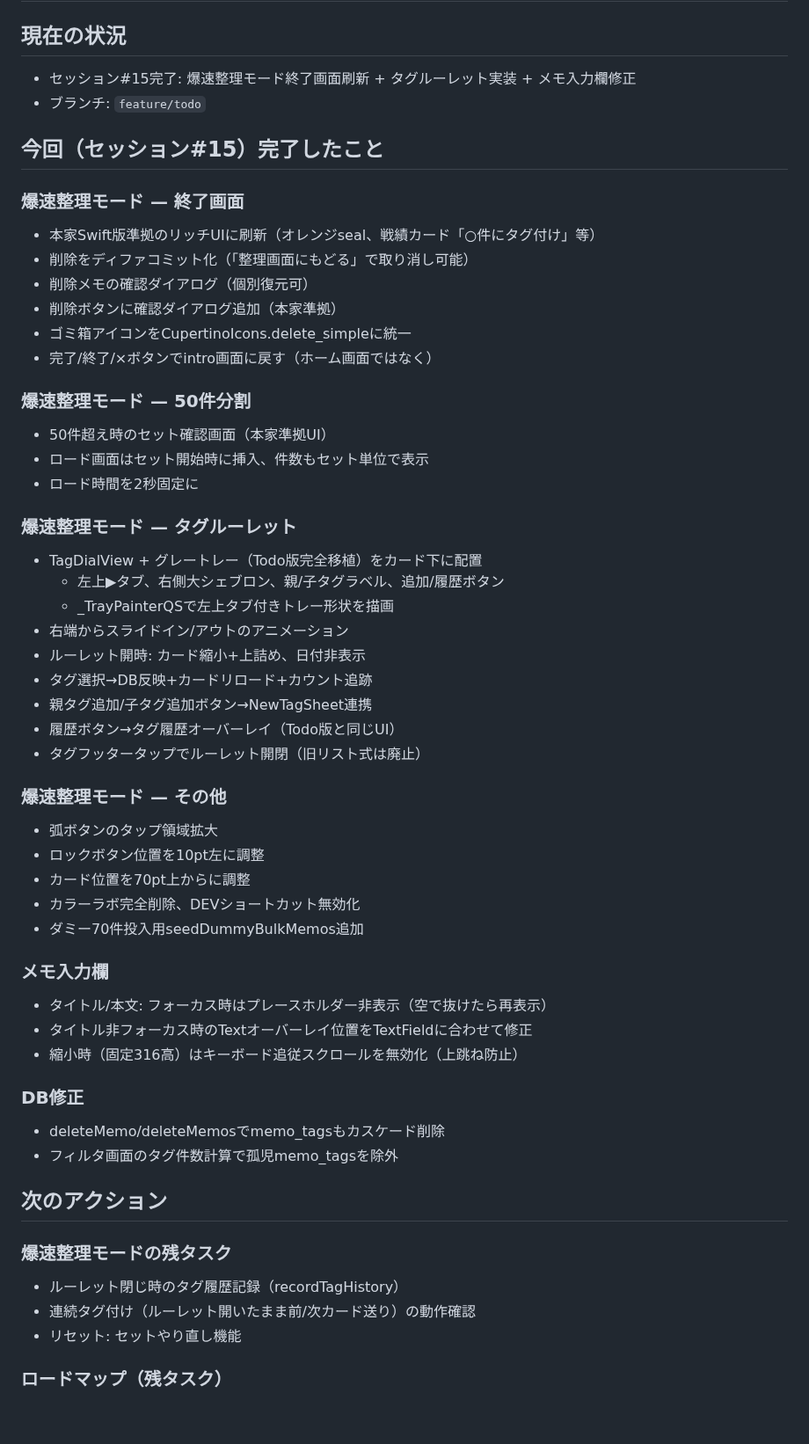
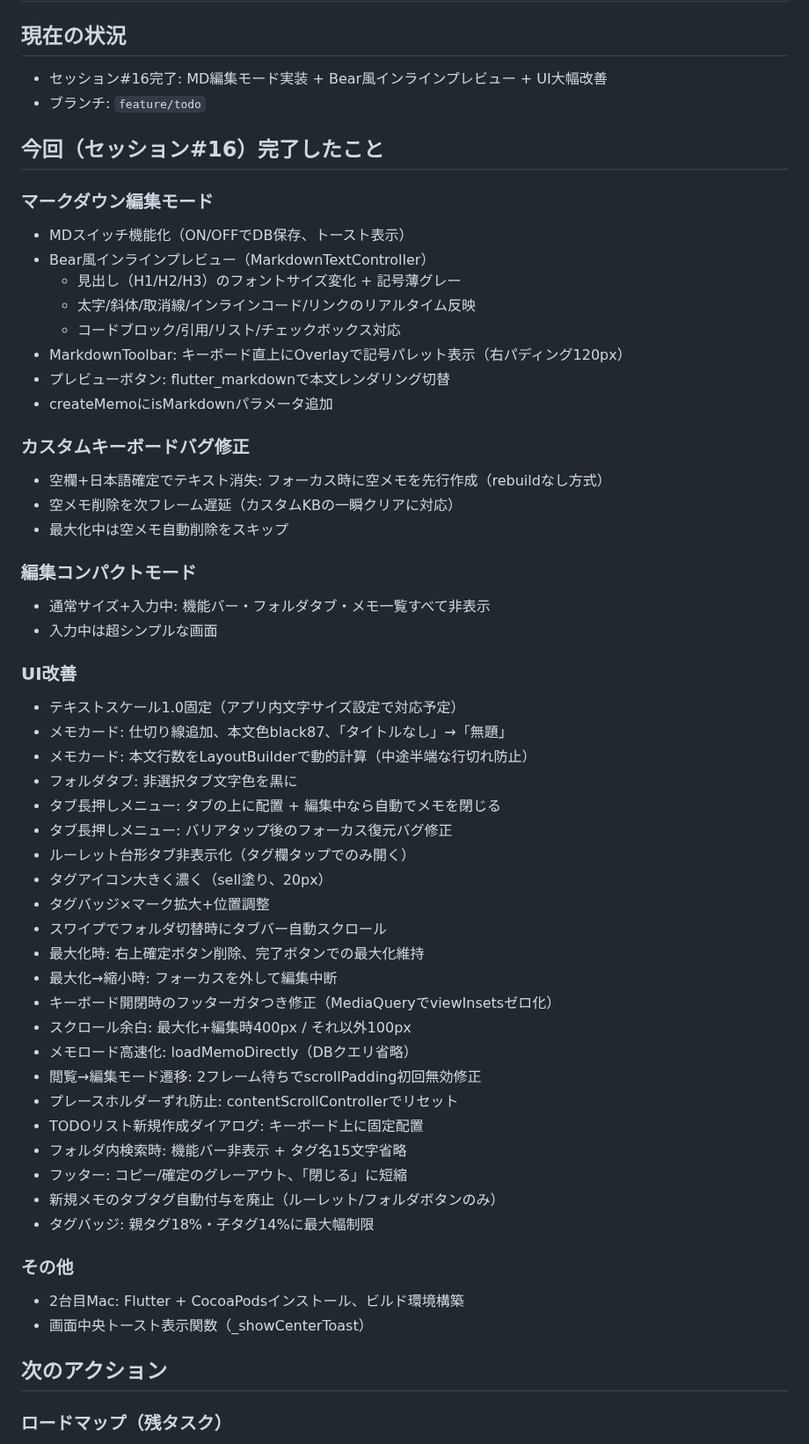
Before and after one commit to nock-in-mook/Memolette-Flutter, a Markdown page: HANDOFF.md, the part around one of its changes. Shown at 88% size. Drawn GitHub-style; blank space fills up the shorter version.

```diff
--- a/HANDOFF.md
+++ b/HANDOFF.md
@@ -1,57 +1,59 @@
 # 引き継ぎメモ
 
 ## 現在の状況
-- セッション#15完了: 爆速整理モード終了画面刷新 + タグルーレット実装 + メモ入力欄修正
+- セッション#16完了: MD編集モード実装 + Bear風インラインプレビュー + UI大幅改善
 - ブランチ: `feature/todo`
 
-## 今回（セッション#15）完了したこと
+## 今回（セッション#16）完了したこと
 
-### 爆速整理モード — 終了画面
-- 本家Swift版準拠のリッチUIに刷新（オレンジseal、戦績カード「○件にタグ付け」等）
-- 削除をディファコミット化（「整理画面にもどる」で取り消し可能）
-- 削除メモの確認ダイアログ（個別復元可）
-- 削除ボタンに確認ダイアログ追加（本家準拠）
-- ゴミ箱アイコンをCupertinoIcons.delete_simpleに統一
-- 完了/終了/×ボタンでintro画面に戻す（ホーム画面ではなく）
+### マークダウン編集モード
+- MDスイッチ機能化（ON/OFFでDB保存、トースト表示）
+- Bear風インラインプレビュー（MarkdownTextController）
+  - 見出し（H1/H2/H3）のフォントサイズ変化 + 記号薄グレー
+  - 太字/斜体/取消線/インラインコード/リンクのリアルタイム反映
+  - コードブロック/引用/リスト/チェックボックス対応
+- MarkdownToolbar: キーボード直上にOverlayで記号パレット表示（右パディング120px）
+- プレビューボタン: flutter_markdownで本文レンダリング切替
+- createMemoにisMarkdownパラメータ追加
 
-### 爆速整理モード — 50件分割
-- 50件超え時のセット確認画面（本家準拠UI）
-- ロード画面はセット開始時に挿入、件数もセット単位で表示
-- ロード時間を2秒固定に
+### カスタムキーボードバグ修正
+- 空欄+日本語確定でテキスト消失: フォーカス時に空メモを先行作成（rebuildなし方式）
+- 空メモ削除を次フレーム遅延（カスタムKBの一瞬クリアに対応）
+- 最大化中は空メモ自動削除をスキップ
 
-### 爆速整理モード — タグルーレット
-- TagDialView + グレートレー（Todo版完全移植）をカード下に配置
-  - 左上▶タブ、右側大シェブロン、親/子タグラベル、追加/履歴ボタン
-  - _TrayPainterQSで左上タブ付きトレー形状を描画
-- 右端からスライドイン/アウトのアニメーション
-- ルーレット開時: カード縮小+上詰め、日付非表示
-- タグ選択→DB反映+カードリロード+カウント追跡
-- 親タグ追加/子タグ追加ボタン→NewTagSheet連携
-- 履歴ボタン→タグ履歴オーバーレイ（Todo版と同じUI）
-- タグフッタータップでルーレット開閉（旧リスト式は廃止）
+### 編集コンパクトモード
+- 通常サイズ+入力中: 機能バー・フォルダタブ・メモ一覧すべて非表示
+- 入力中は超シンプルな画面
 
-### 爆速整理モード — その他
-- 弧ボタンのタップ領域拡大
-- ロックボタン位置を10pt左に調整
-- カード位置を70pt上からに調整
-- カラーラボ完全削除、DEVショートカット無効化
-- ダミー70件投入用seedDummyBulkMemos追加
+### UI改善
+- テキストスケール1.0固定（アプリ内文字サイズ設定で対応予定）
+- メモカード: 仕切り線追加、本文色black87、「タイトルなし」→「無題」
+- メモカード: 本文行数をLayoutBuilderで動的計算（中途半端な行切れ防止）
+- フォルダタブ: 非選択タブ文字色を黒に
+- タブ長押しメニュー: タブの上に配置 + 編集中なら自動でメモを閉じる
+- タブ長押しメニュー: バリアタップ後のフォーカス復元バグ修正
+- ルーレット台形タブ非表示化（タグ欄タップでのみ開く）
+- タグアイコン大きく濃く（sell塗り、20px）
+- タグバッジ×マーク拡大+位置調整
+- スワイプでフォルダ切替時にタブバー自動スクロール
+- 最大化時: 右上確定ボタン削除、完了ボタンでの最大化維持
+- 最大化→縮小時: フォーカスを外して編集中断
+- キーボード開閉時のフッターガタつき修正（MediaQueryでviewInsetsゼロ化）
+- スクロール余白: 最大化+編集時400px / それ以外100px
+- メモロード高速化: loadMemoDirectly（DBクエリ省略）
+- 閲覧→編集モード遷移: 2フレーム待ちでscrollPadding初回無効修正
+- プレースホルダーずれ防止: contentScrollControllerでリセット
+- TODOリスト新規作成ダイアログ: キーボード上に固定配置
+- フォルダ内検索時: 機能バー非表示 + タグ名15文字省略
+- フッター: コピー/確定のグレーアウト、「閉じる」に短縮
+- 新規メモのタブタグ自動付与を廃止（ルーレット/フォルダボタンのみ）
+- タグバッジ: 親タグ18%・子タグ14%に最大幅制限
 
-### メモ入力欄
-- タイトル/本文: フォーカス時はプレースホルダー非表示（空で抜けたら再表示）
-- タイトル非フォーカス時のTextオーバーレイ位置をTextFieldに合わせて修正
-- 縮小時（固定316高）はキーボード追従スクロールを無効化（上跳ね防止）
-
-### DB修正
-- deleteMemo/deleteMemosでmemo_tagsもカスケード削除
-- フィルタ画面のタグ件数計算で孤児memo_tagsを除外
+### その他
+- 2台目Mac: Flutter + CocoaPodsインストール、ビルド環境構築
+- 画面中央トースト表示関数（_showCenterToast）
 
 ## 次のアクション
-
-### 爆速整理モードの残タスク
-- ルーレット閉じ時のタグ履歴記録（recordTagHistory）
-- 連続タグ付け（ルーレット開いたまま前/次カード送り）の動作確認
-- リセット: セットやり直し機能
 
 ### ロードマップ（残タスク）
 - URL自動検出リンク
```
Also changed, not shown: other parts of HANDOFF.md (+11 -14 lines), SESSION_HISTORY.md (+15 -0 lines).
